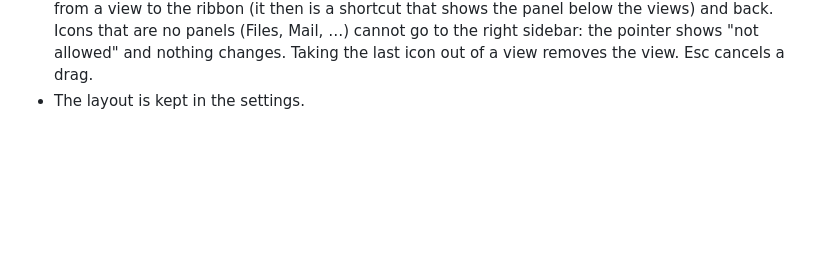
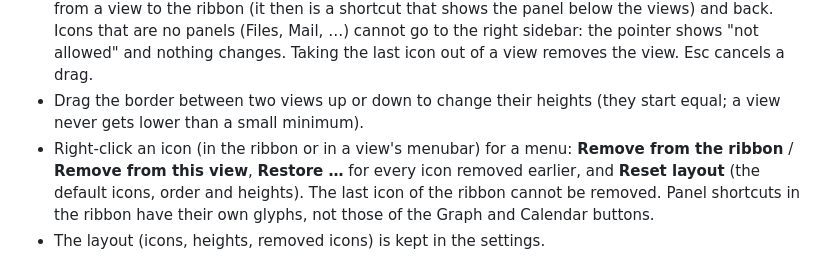
Before and after one commit to rabalyn/shale, a Markdown page: docs/FEATURES.md, the part around the change. Drawn GitHub-style; blank space fills up the shorter version.

Commit message:
Sidebar: draggable view borders, icon context menu (remove, restore, reset), own glyphs for panel shortcuts
Closes #39

Co-Authored-By: Claude Sonnet 5.5 <noreply@anthropic.com>

```diff
--- a/docs/FEATURES.md
+++ b/docs/FEATURES.md
@@ -148,7 +148,14 @@ again from the recipes in `docs/screenshots/recipes.conf`.
   below the views) and back. Icons that are no panels (Files, Mail, …) cannot go to the right
   sidebar: the pointer shows "not allowed" and nothing changes. Taking the last icon out of a
   view removes the view. Esc cancels a drag.
-- The layout is kept in the settings.
+- Drag the border between two views up or down to change their heights (they start equal; a
+  view never gets lower than a small minimum).
+- Right-click an icon (in the ribbon or in a view's menubar) for a menu: **Remove from the
+  ribbon** / **Remove from this view**, **Restore …** for every icon removed earlier, and
+  **Reset layout** (the default icons, order and heights). The last icon of the ribbon cannot
+  be removed. Panel shortcuts in the ribbon have their own glyphs, not those of the Graph and
+  Calendar buttons.
+- The layout (icons, heights, removed icons) is kept in the settings.
 
 ![The right sidebar split into two views: Backlinks above, Calendar below](screenshots/sidebar-split.png)
 
```
Also changed, not shown: docs/changelog-pending/I32-I39.md (+7 -0 lines), docs/spec/features.md (+7 -3 lines), docs/screenshots/sidebar-split.png, 5 other files.
